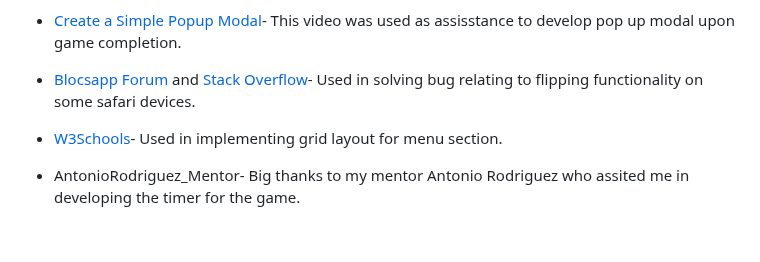
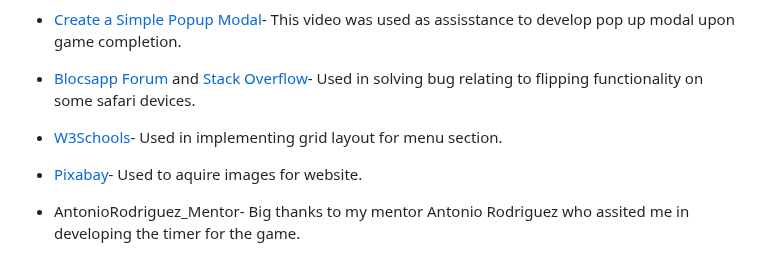
Before and after one commit to jenkidev/Milestone_project_2, a Markdown page: README.md, the part around the change. Rendered like a GitHub page; blank space fills up the shorter version.

Commit message:
Added additional credit to credit section of read.me

```diff
--- a/README.md
+++ b/README.md
@@ -379,6 +379,8 @@ If more information is required please consult [GitHub Docs](https://docs.github
 
 * [W3Schools](https://www.w3schools.com/css/css_grid.asp)- Used in implementing grid layout for menu section.
 
+* [Pixabay](https://pixabay.com/)- Used to aquire images for website.
+
 * AntonioRodriguez_Mentor- Big thanks to my mentor Antonio Rodriguez who assited me in developing the timer for the game.
 
 ## Thank You
```
